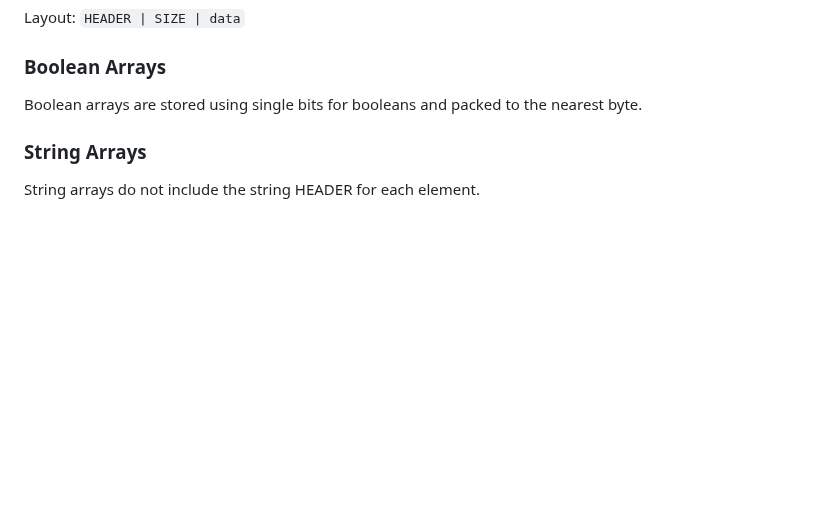
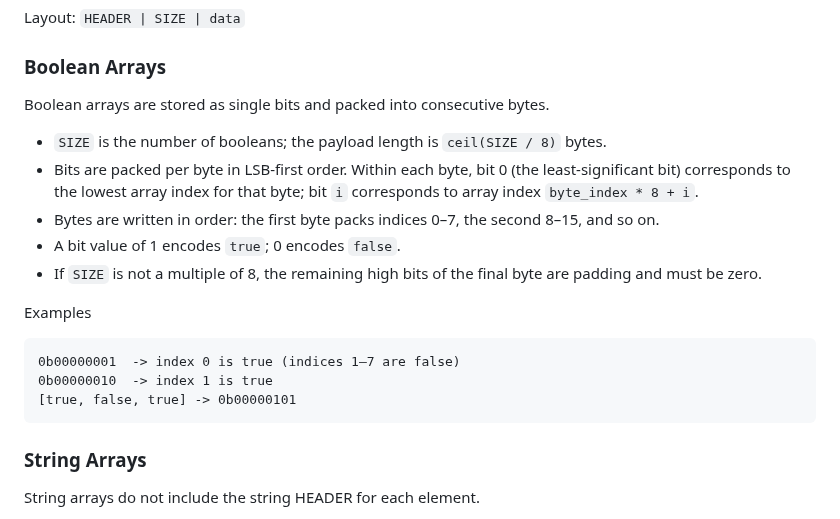
Before and after one commit to beve-org/beve, a Markdown page: README.md, the part around the change. GitHub-like rendering; blank space fills up the shorter version.

Commit message:
Add clarification for Boolean typed arrays

````diff
--- a/README.md
+++ b/README.md
@@ -244,7 +244,21 @@ Layout: `HEADER | SIZE | data`
 
 ### Boolean Arrays
 
-Boolean arrays are stored using single bits for booleans and packed to the nearest byte.
+Boolean arrays are stored as single bits and packed into consecutive bytes.
+
+- `SIZE` is the number of booleans; the payload length is `ceil(SIZE / 8)` bytes.
+- Bits are packed per byte in LSB-first order. Within each byte, bit 0 (the least-significant bit) corresponds to the lowest array index for that byte; bit `i` corresponds to array index `byte_index * 8 + i`.
+- Bytes are written in order: the first byte packs indices 0–7, the second 8–15, and so on.
+- A bit value of 1 encodes `true`; 0 encodes `false`.
+- If `SIZE` is not a multiple of 8, the remaining high bits of the final byte are padding and must be zero.
+
+Examples
+
+```text
+0b00000001  -> index 0 is true (indices 1–7 are false)
+0b00000010  -> index 1 is true
+[true, false, true] -> 0b00000101
+```
 
 ### String Arrays
 
````
